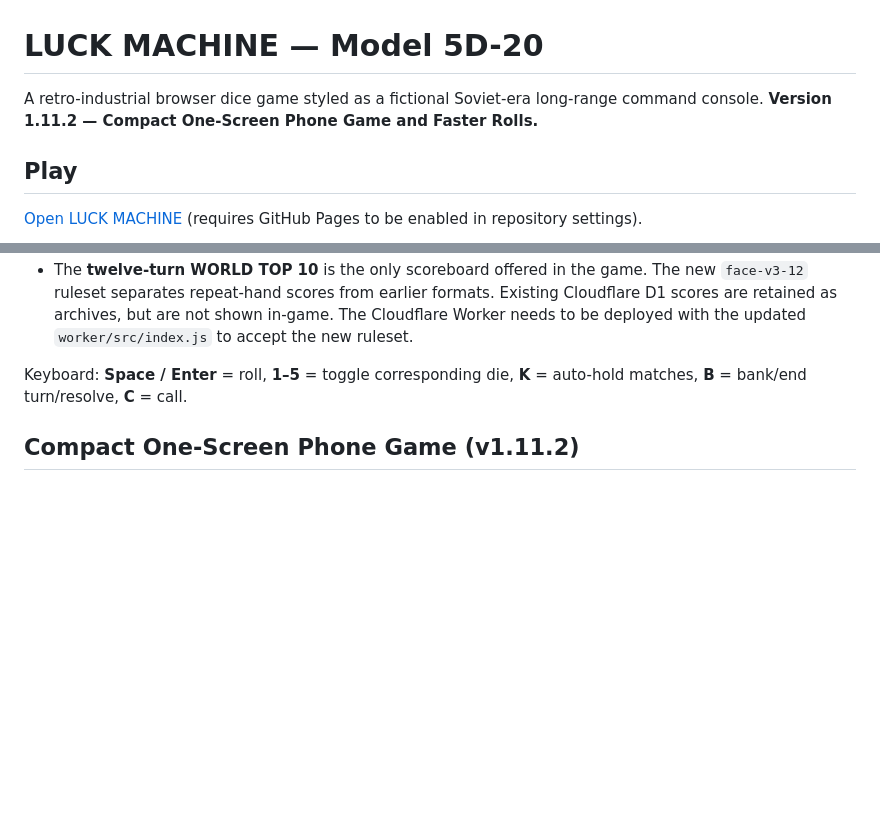
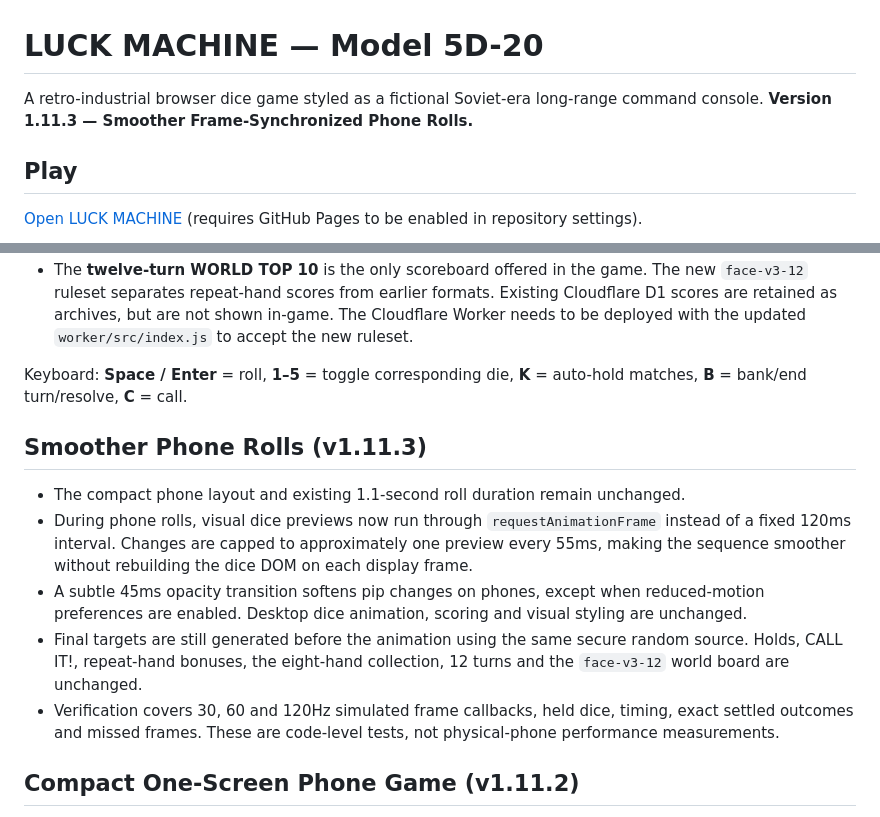
Before and after one commit to richcande1-rca/luck-machine, a Markdown page: README.md, 2 parts joined by grey strips. Rendered like a GitHub page; blank space fills up the shorter version.

Commit message:
Document frame-synchronized mobile roll visuals and preserved game rules

```diff
--- a/README.md
+++ b/README.md
@@ -1,6 +1,6 @@
 # LUCK MACHINE — Model 5D-20
 
-A retro-industrial browser dice game styled as a fictional Soviet-era long-range command console. **Version 1.11.2 — Compact One-Screen Phone Game and Faster Rolls.**
+A retro-industrial browser dice game styled as a fictional Soviet-era long-range command console. **Version 1.11.3 — Smoother Frame-Synchronized Phone Rolls.**
 
 ## Play
 
@@ -18,6 +18,14 @@ Or download `index.html`, `audio.js`, `hardware.css`, `field.css`, `telemetry.cs
 - The **twelve-turn WORLD TOP 10** is the only scoreboard offered in the game. The new `face-v3-12` ruleset separates repeat-hand scores from earlier formats. Existing Cloudflare D1 scores are retained as archives, but are not shown in-game. The Cloudflare Worker needs to be deployed with the updated `worker/src/index.js` to accept the new ruleset.
 
 Keyboard: **Space / Enter** = roll, **1–5** = toggle corresponding die, **K** = auto-hold matches, **B** = bank/end turn/resolve, **C** = call.
+
+## Smoother Phone Rolls (v1.11.3)
+
+- The compact phone layout and existing 1.1-second roll duration remain unchanged.
+- During phone rolls, visual dice previews now run through `requestAnimationFrame` instead of a fixed 120ms interval. Changes are capped to approximately one preview every 55ms, making the sequence smoother without rebuilding the dice DOM on each display frame.
+- A subtle 45ms opacity transition softens pip changes on phones, except when reduced-motion preferences are enabled. Desktop dice animation, scoring and visual styling are unchanged.
+- Final targets are still generated before the animation using the same secure random source. Holds, CALL IT!, repeat-hand bonuses, the eight-hand collection, 12 turns and the `face-v3-12` world board are unchanged.
+- Verification covers 30, 60 and 120Hz simulated frame callbacks, held dice, timing, exact settled outcomes and missed frames. These are code-level tests, not physical-phone performance measurements.
 
 ## Compact One-Screen Phone Game (v1.11.2)
 
```
